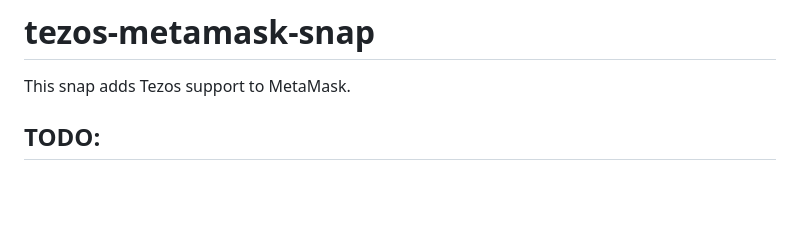
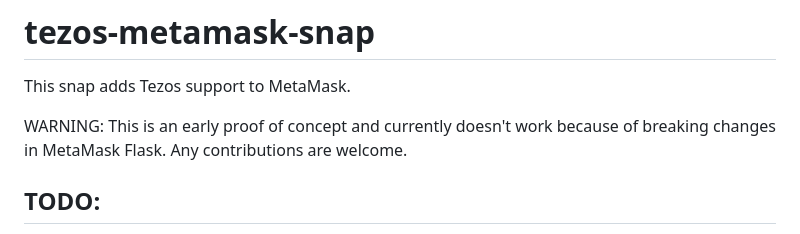
Before and after one commit to airgap-it/tezos-metamask-snap, a Markdown page: README.md, the part around the change. Drawn GitHub-style; blank space fills up the shorter version.

Commit message:
chore(): update readme

```diff
--- a/README.md
+++ b/README.md
@@ -1,6 +1,8 @@
 # tezos-metamask-snap
 
 This snap adds Tezos support to MetaMask.
+
+WARNING: This is an early proof of concept and currently doesn't work because of breaking changes in MetaMask Flask. Any contributions are welcome.
 
 ## TODO:
 
```
